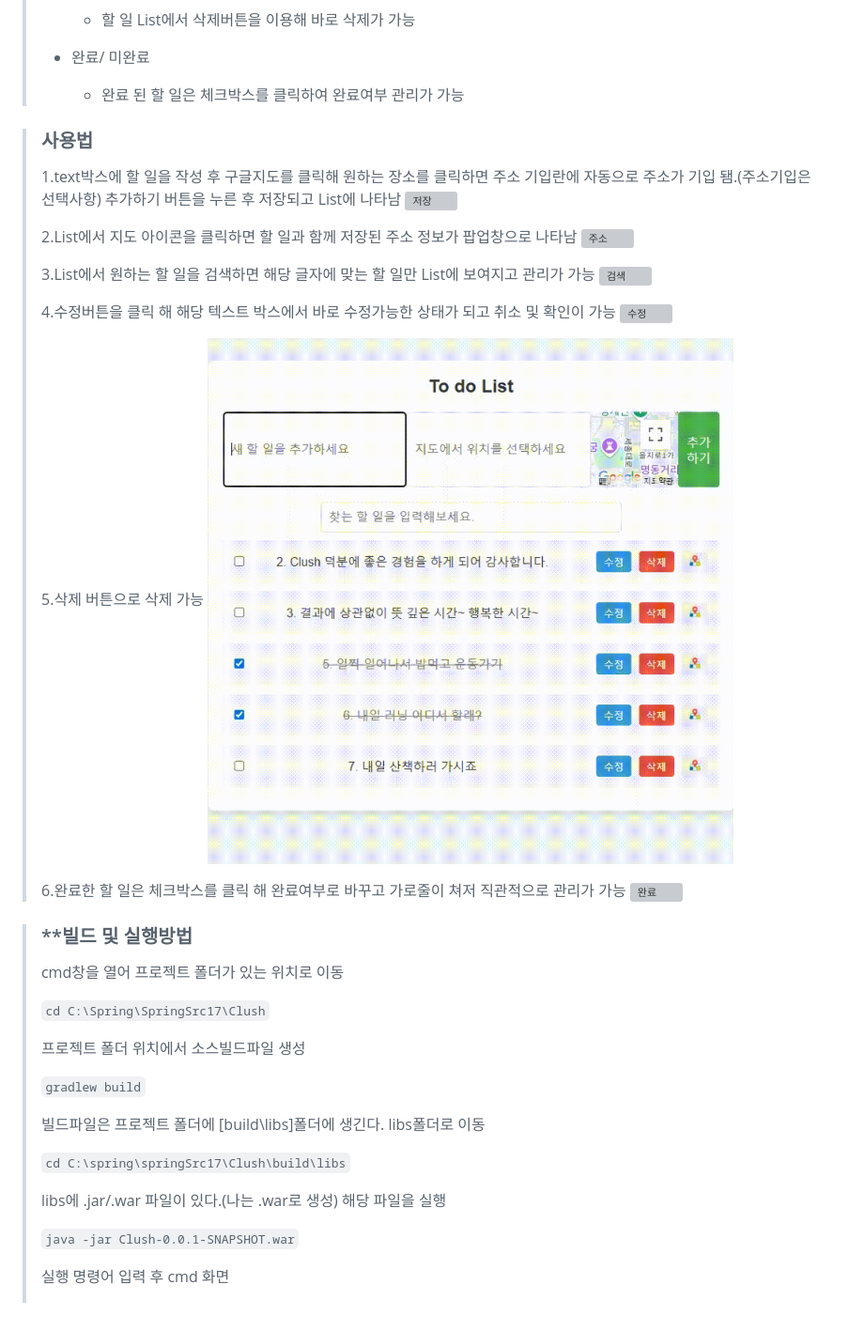
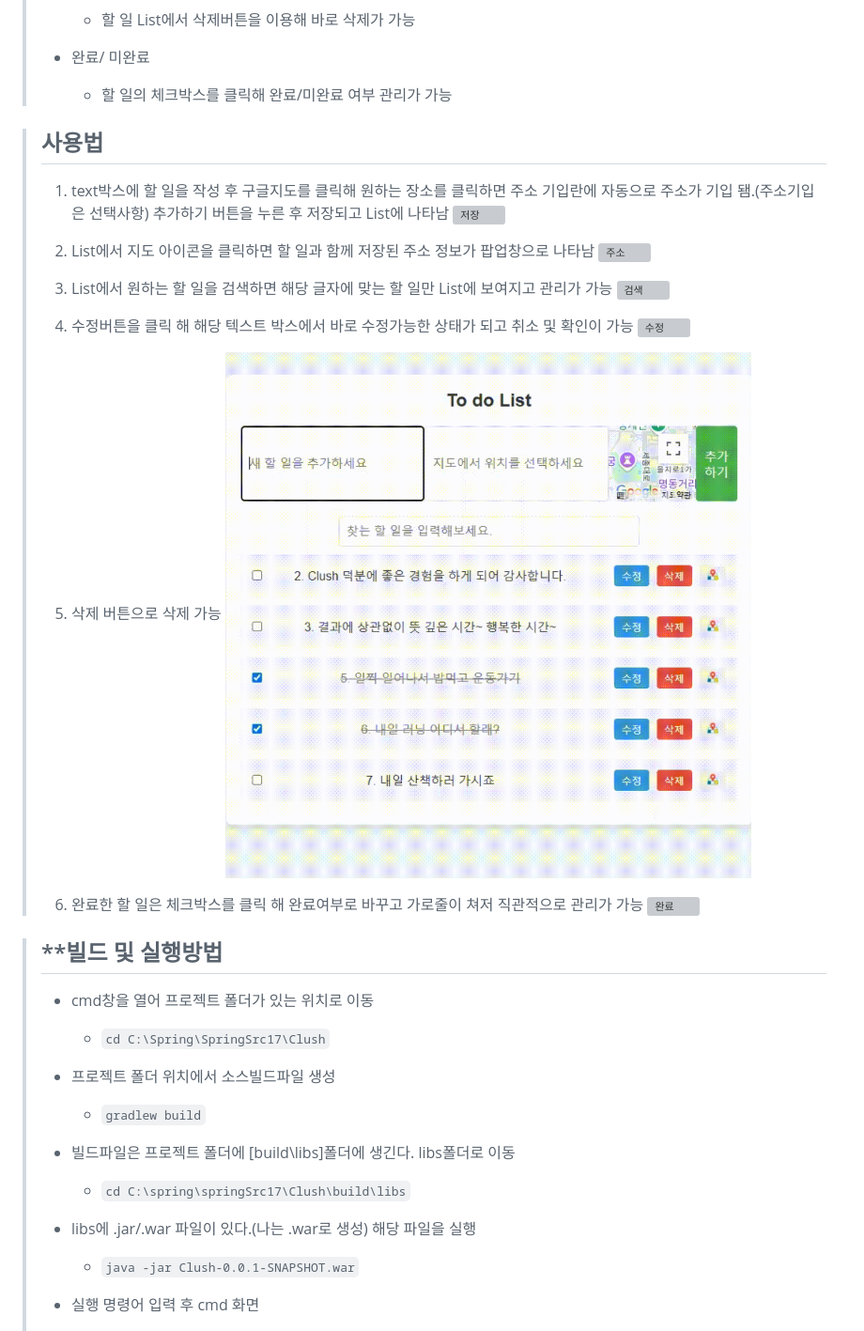
Before and after one commit to hms0725/Clush_Todo, a Markdown page: README.md, the part around one of its changes. Shown at 94% size. Rendered like a GitHub page; grey boxes are pictures that could not be loaded.

````diff
--- a/README.md
+++ b/README.md
@@ -34,49 +34,50 @@ Clush 과제전형 제출을 위해 만든 앱. Spring Boot와 mysql, **구글
 >    + 할 일 List에서 삭제버튼을 이용해 바로 삭제가 가능
 >
 >+ 완료/ 미완료
->    + 완료 된 할 일은 체크박스를 클릭하여 완료여부 관리가 가능
+>    + 할 일의 체크박스를 클릭해 완료/미완료 여부 관리가 가능
 
 
->### 사용법
->1.text박스에 할 일을 작성 후 구글지도를 클릭해 원하는 장소를 클릭하면 주소 기입란에 자동으로 주소가 기입 됌.(주소기입은 선택사항) 추가하기 버튼을 누른 후 저장되고 List에 나타남
+>## 사용법
+>1. text박스에 할 일을 작성 후 구글지도를 클릭해 원하는 장소를 클릭하면 주소 기입란에 자동으로 주소가 기입 됌.(주소기입은 선택사항) 추가하기 버튼을 누른 후 저장되고 List에 나타남
 >![저장](https://github.com/hms0725/Clush_Todo/blob/master/%EC%98%81%EC%83%81/%EC%B6%94%EA%B0%80.gif)
 >
->2.List에서 지도 아이콘을 클릭하면 할 일과 함께 저장된 주소 정보가 팝업창으로 나타남
+>2. List에서 지도 아이콘을 클릭하면 할 일과 함께 저장된 주소 정보가 팝업창으로 나타남
 >![주소](https://github.com/hms0725/Clush_Todo/blob/master/%EC%98%81%EC%83%81/%EC%A3%BC%EC%86%8C.gif)
 >
->3.List에서 원하는 할 일을 검색하면 해당 글자에 맞는 할 일만 List에 보여지고 관리가 가능
+>3. List에서 원하는 할 일을 검색하면 해당 글자에 맞는 할 일만 List에 보여지고 관리가 가능
 >![검색](https://github.com/hms0725/Clush_Todo/blob/master/%EC%98%81%EC%83%81/%EA%B2%80%EC%83%89.gif)
 >
->4.수정버튼을 클릭 해 해당 텍스트 박스에서 바로 수정가능한 상태가 되고 취소 및 확인이 가능
+>4. 수정버튼을 클릭 해 해당 텍스트 박스에서 바로 수정가능한 상태가 되고 취소 및 확인이 가능
 >![수정](https://github.com/hms0725/Clush_Todo/blob/master/%EC%98%81%EC%83%81/%EC%88%98%EC%A0%95.gif)
 >
->5.삭제 버튼으로 삭제 가능
+>5. 삭제 버튼으로 삭제 가능
 >![삭제](https://github.com/hms0725/Clush_Todo/blob/master/%EC%98%81%EC%83%81/%EC%82%AD%EC%A0%9C.gif)
 >
->6.완료한 할 일은 체크박스를 클릭 해 완료여부로 바꾸고 가로줄이 쳐저 직관적으로 관리가 가능
+>6. 완료한 할 일은 체크박스를 클릭 해 완료여부로 바꾸고 가로줄이 쳐저 직관적으로 관리가 가능
 >![완료](https://github.com/hms0725/Clush_Todo/blob/master/%EC%99%84%EB%A3%8C.gif)
 >
 
 
 
->### **빌드 및 실행방법
-> cmd창을 열어 프로젝트 폴더가 있는 위치로 이동
+
+>## **빌드 및 실행방법
+> + cmd창을 열어 프로젝트 폴더가 있는 위치로 이동
 >
-> ``` cd C:\Spring\SpringSrc17\Clush ```
+>   + ``` cd C:\Spring\SpringSrc17\Clush ```
 >
-> 프로젝트 폴더 위치에서 소스빌드파일 생성
+> + 프로젝트 폴더 위치에서 소스빌드파일 생성
 >
-> ``` gradlew build ```
+>   + ``` gradlew build ```
 >
-> 빌드파일은 프로젝트 폴더에 [build\libs]폴더에 생긴다. libs폴더로 이동
+> + 빌드파일은 프로젝트 폴더에 [build\libs]폴더에 생긴다. libs폴더로 이동
 >
-> ``` cd C:\spring\springSrc17\Clush\build\libs ```
+>   + ``` cd C:\spring\springSrc17\Clush\build\libs ```
 >
-> libs에 .jar/.war 파일이 있다.(나는 .war로 생성) 해당 파일을 실행
+> + libs에 .jar/.war 파일이 있다.(나는 .war로 생성) 해당 파일을 실행
 >
-> ``` java -jar Clush-0.0.1-SNAPSHOT.war ```
+>   + ``` java -jar Clush-0.0.1-SNAPSHOT.war ```
 >
-> 실행 명령어 입력 후 cmd 화면
+> + 실행 명령어 입력 후 cmd 화면
 >
 >![실행](https://github.com/hms0725/Clush_Todo/blob/master/screen.png)
 >
````
Also changed, not shown: other parts of README.md (+12 -12 lines).
